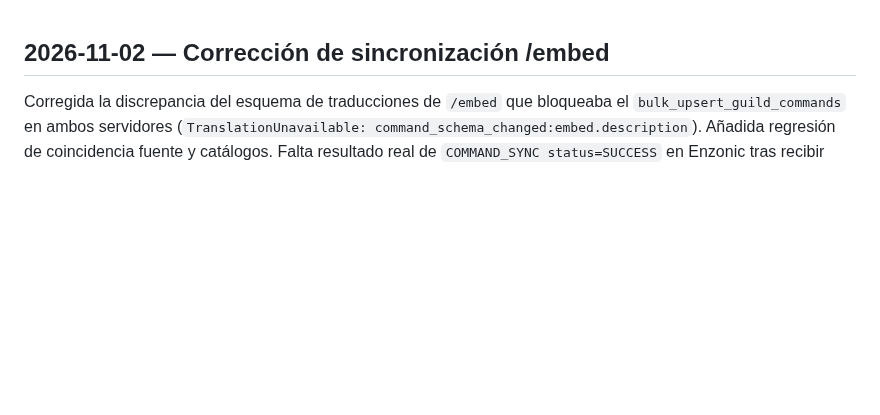
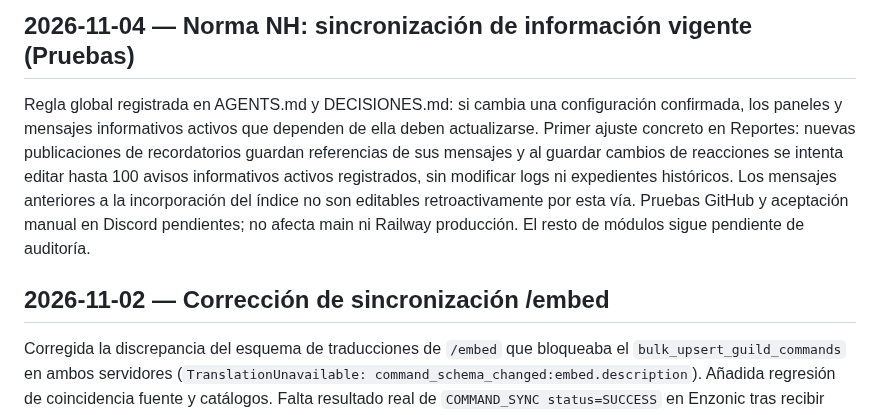
Before and after one commit to ElCreador5/el-heraldo-bot, a Markdown page: ESTADO_PROYECTO.md, the part around the change. Rendered like a GitHub page; blank space fills up the shorter version.

Commit message:
docs(NH): record live configuration information sync scope and Discord acceptance

```diff
--- a/ESTADO_PROYECTO.md
+++ b/ESTADO_PROYECTO.md
@@ -1,3 +1,7 @@
+## 2026-11-04 — Norma NH: sincronización de información vigente (Pruebas)
+
+Regla global registrada en AGENTS.md y DECISIONES.md: si cambia una configuración confirmada, los paneles y mensajes informativos activos que dependen de ella deben actualizarse. Primer ajuste concreto en Reportes: nuevas publicaciones de recordatorios guardan referencias de sus mensajes y al guardar cambios de reacciones se intenta editar hasta 100 avisos informativos activos registrados, sin modificar logs ni expedientes históricos. Los mensajes anteriores a la incorporación del índice no son editables retroactivamente por esta vía. Pruebas GitHub y aceptación manual en Discord pendientes; no afecta main ni Railway producción. El resto de módulos sigue pendiente de auditoría.
+
 ## 2026-11-02 — Corrección de sincronización /embed
 
 Corregida la discrepancia del esquema de traducciones de `/embed` que bloqueaba el `bulk_upsert_guild_commands` en ambos servidores (`TranslationUnavailable: command_schema_changed:embed.description`). Añadida regresión de coincidencia fuente y catálogos. Falta resultado real de `COMMAND_SYNC status=SUCCESS` en Enzonic tras recibir este commit.
```
